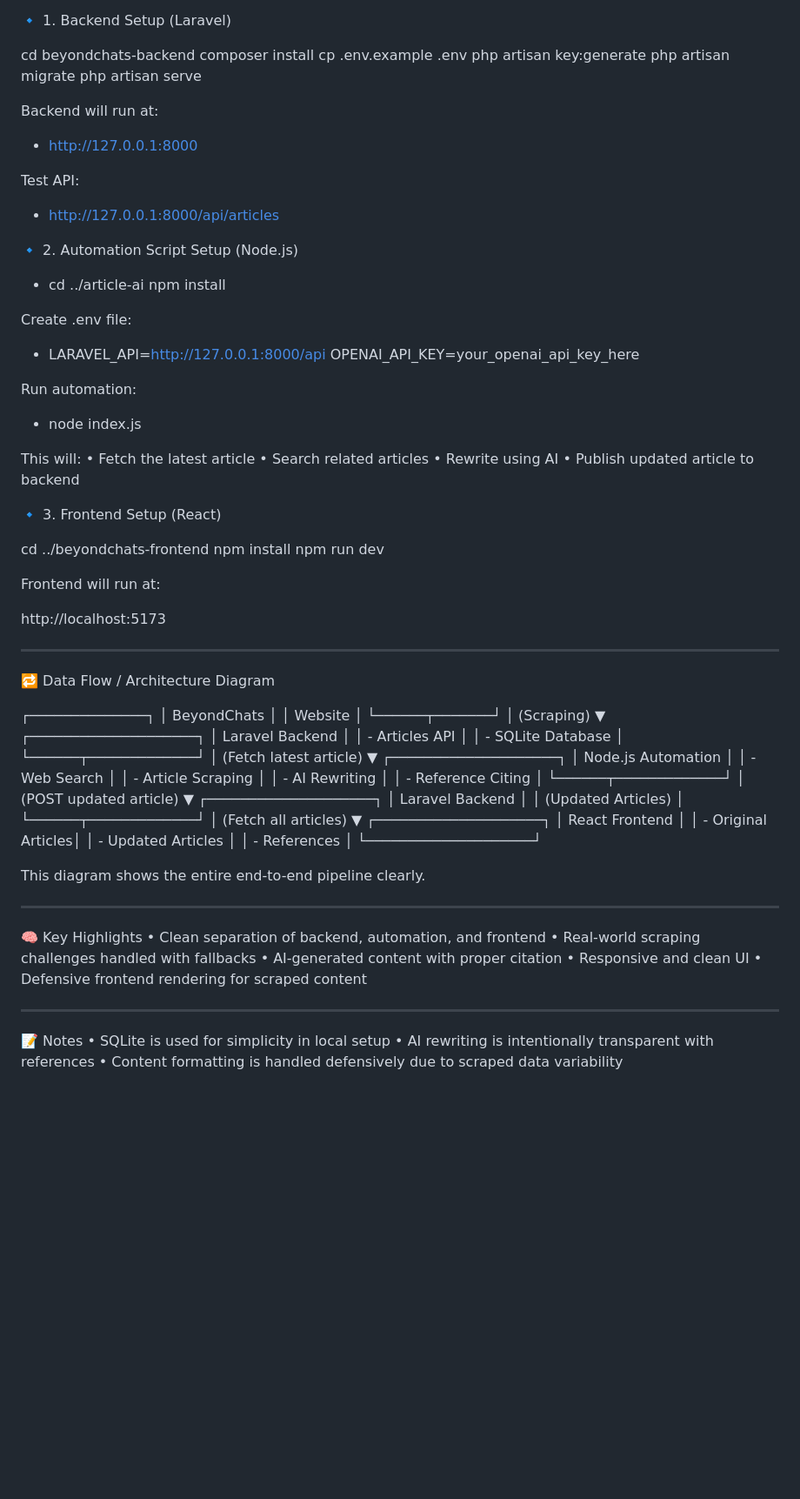
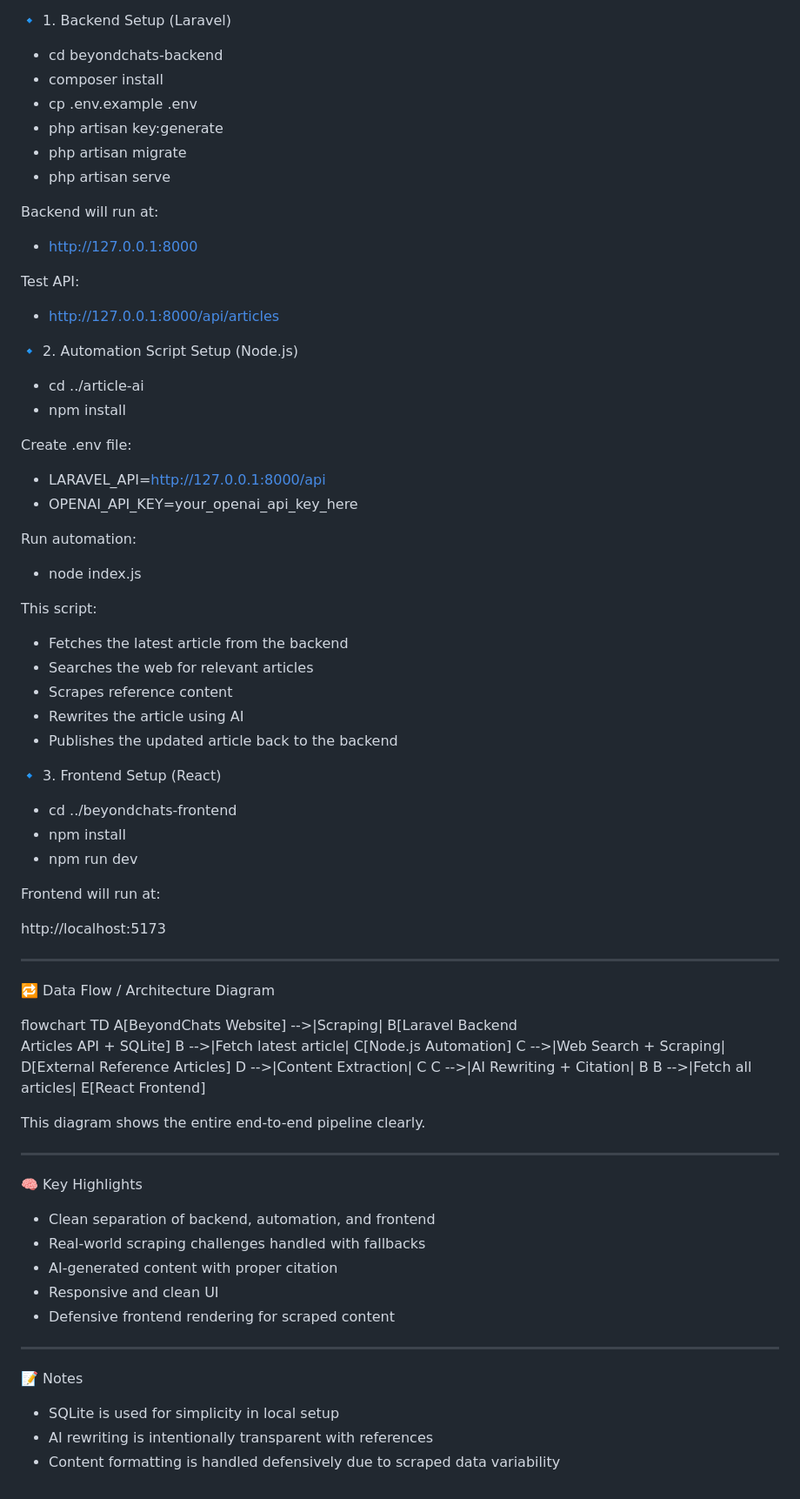
Before and after one commit to Farid-khan8/Beyondcharts-Web_Scrapper, a Markdown page: README.md, the part around one of its changes. Shown at 87% size. Rendered like a GitHub page; blank space fills up the shorter version.

```diff
--- a/README.md
+++ b/README.md
@@ -56,12 +80,12 @@ Make sure you have:
 
 🔹 1. Backend Setup (Laravel)
 
-cd beyondchats-backend
-composer install
-cp .env.example .env
-php artisan key:generate
-php artisan migrate
-php artisan serve
+-   cd beyondchats-backend
+-   composer install
+-   cp .env.example .env
+-   php artisan key:generate
+-   php artisan migrate
+-   php artisan serve
 
 Backend will run at:
 
@@ -74,28 +98,30 @@ Test API:
 🔹 2. Automation Script Setup (Node.js)
 
 -   cd ../article-ai
-    npm install
+-   npm install
 
 Create .env file:
 
 -   LARAVEL_API=http://127.0.0.1:8000/api
-    OPENAI_API_KEY=your_openai_api_key_here
+-   OPENAI_API_KEY=your_openai_api_key_here
 
 Run automation:
 
 -   node index.js
 
-This will:
-• Fetch the latest article
-• Search related articles
-• Rewrite using AI
-• Publish updated article to backend
+This script:
+
+-   Fetches the latest article from the backend
+-   Searches the web for relevant articles
+-   Scrapes reference content
+-   Rewrites the article using AI
+-   Publishes the updated article back to the backend
 
 🔹 3. Frontend Setup (React)
 
-cd ../beyondchats-frontend
-npm install
-npm run dev
+-   cd ../beyondchats-frontend
+-   npm install
+-   npm run dev
 
 Frontend will run at:
 
@@ -105,55 +131,30 @@ http://localhost:5173
 
 🔁 Data Flow / Architecture Diagram
 
-┌──────────────┐
-│ BeyondChats │
-│ Website │
-└──────┬───────┘
-│ (Scraping)
-▼
-┌────────────────────┐
-│ Laravel Backend │
-│ - Articles API │
-│ - SQLite Database │
-└──────┬─────────────┘
-│ (Fetch latest article)
-▼
-┌────────────────────┐
-│ Node.js Automation │
-│ - Web Search │
-│ - Article Scraping │
-│ - AI Rewriting │
-│ - Reference Citing │
-└──────┬─────────────┘
-│ (POST updated article)
-▼
-┌────────────────────┐
-│ Laravel Backend │
-│ (Updated Articles) │
-└──────┬─────────────┘
-│ (Fetch all articles)
-▼
-┌────────────────────┐
-│ React Frontend │
-│ - Original Articles│
-│ - Updated Articles │
-│ - References │
-└────────────────────┘
+flowchart TD
+A[BeyondChats Website] -->|Scraping| B[Laravel Backend<br/>Articles API + SQLite]
+B -->|Fetch latest article| C[Node.js Automation]
+C -->|Web Search + Scraping| D[External Reference Articles]
+D -->|Content Extraction| C
+C -->|AI Rewriting + Citation| B
+B -->|Fetch all articles| E[React Frontend]
 
 This diagram shows the entire end-to-end pipeline clearly.
 
 ---
 
 🧠 Key Highlights
-• Clean separation of backend, automation, and frontend
-• Real-world scraping challenges handled with fallbacks
-• AI-generated content with proper citation
-• Responsive and clean UI
-• Defensive frontend rendering for scraped content
+
+-   Clean separation of backend, automation, and frontend
+-   Real-world scraping challenges handled with fallbacks
+-   AI-generated content with proper citation
+-   Responsive and clean UI
+-   Defensive frontend rendering for scraped content
 
 ---
 
 📝 Notes
-• SQLite is used for simplicity in local setup
-• AI rewriting is intentionally transparent with references
-• Content formatting is handled defensively due to scraped data variability
+
+-   SQLite is used for simplicity in local setup
+-   AI rewriting is intentionally transparent with references
+-   Content formatting is handled defensively due to scraped data variability
```
Also changed, not shown: other parts of README.md (+54 -30 lines).
